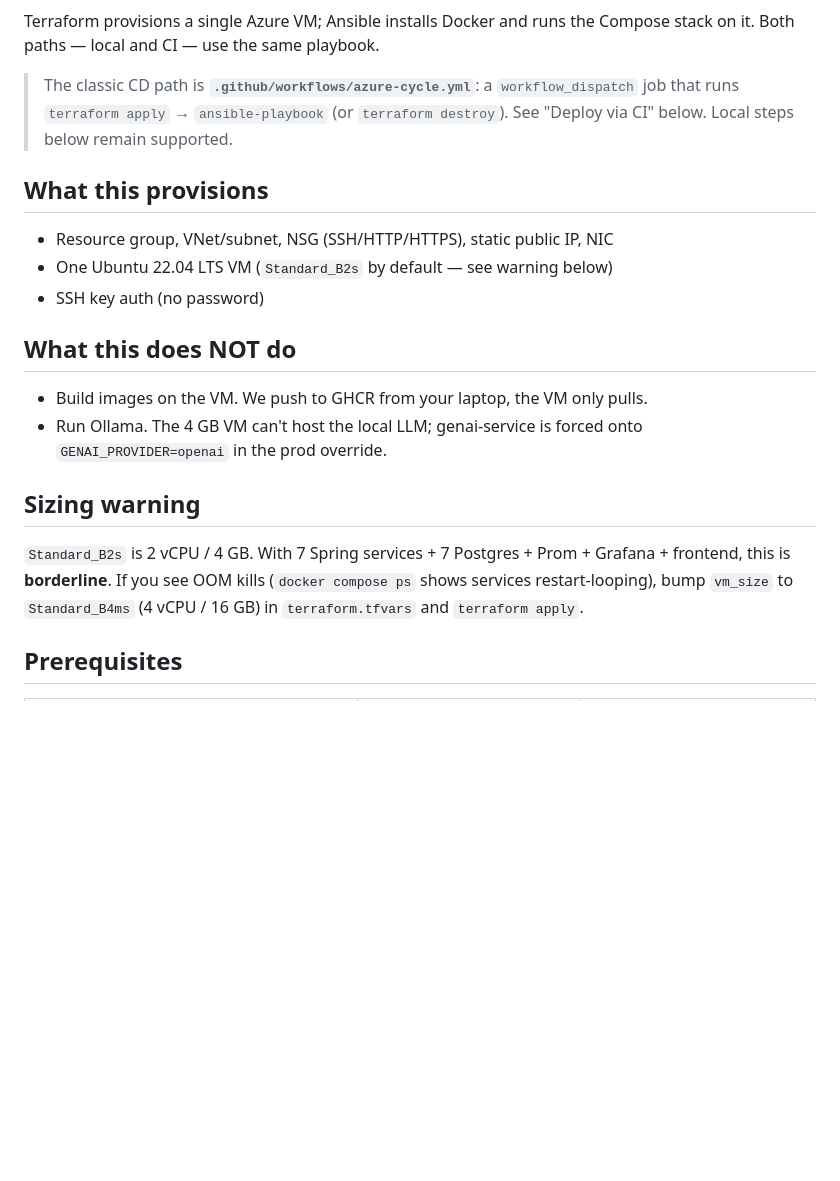
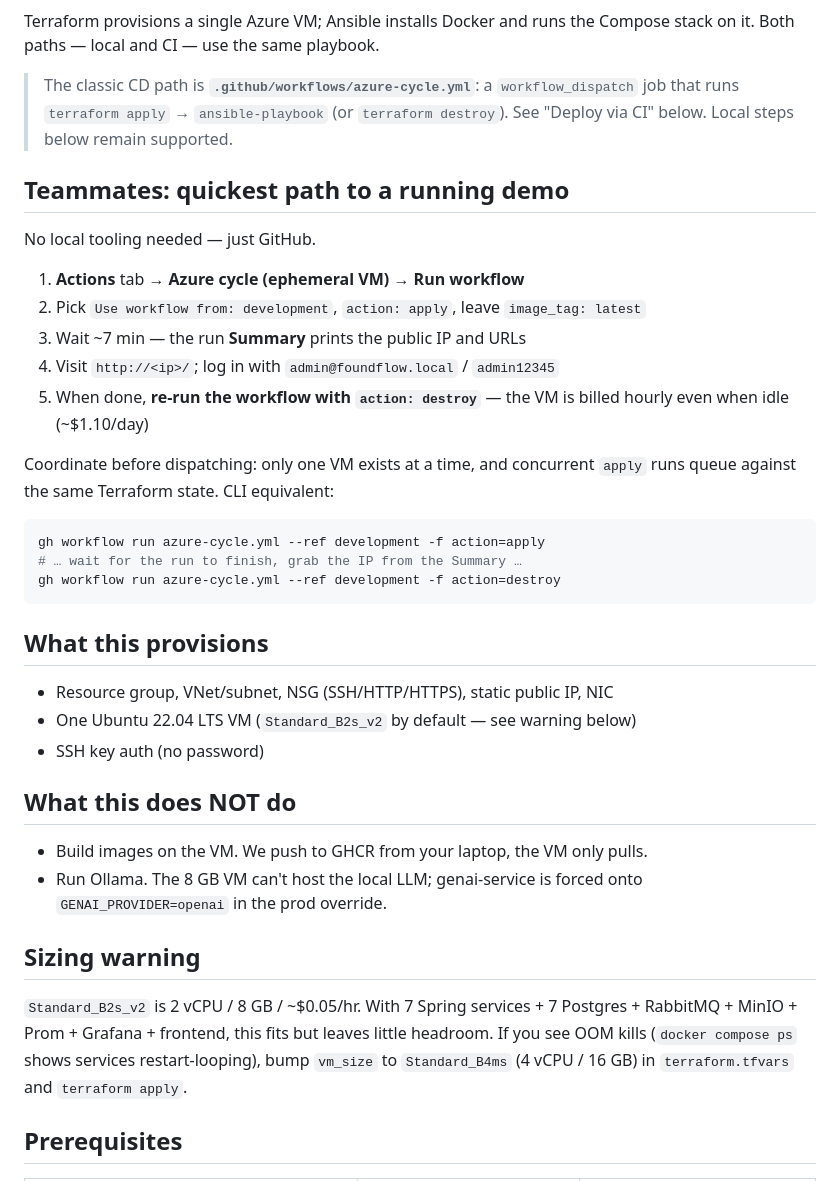
Before and after one commit to AET-DevOps26/team-chaos-monkeys, a Markdown page: deploy/README.md, the part around the change. Rendered like a GitHub page; blank space fills up the shorter version.

Commit message:
docs(deploy): add teammates quickstart + fix stale VM sizing
The Azure cycle workflow lets anyone with repo write access deploy the stack
without local tooling — surface that path at the top of deploy/README.md so
teammates don't have to ask. Also corrects the sizing description: the
default is now Standard_B2s_v2 (2 vCPU / 8 GB) since #148; the prose still
referenced Standard_B2s / 4 GB.

Co-Authored-By: Claude Opus 4.7 <noreply@anthropic.com>

````diff
--- a/deploy/README.md
+++ b/deploy/README.md
@@ -8,24 +8,43 @@ Compose stack on it. Both paths — local and CI — use the same playbook.
 > `terraform destroy`). See "Deploy via CI" below. Local steps below remain
 > supported.
 
+## Teammates: quickest path to a running demo
+
+No local tooling needed — just GitHub.
+
+1. **Actions** tab → **Azure cycle (ephemeral VM)** → **Run workflow**
+2. Pick `Use workflow from: development`, `action: apply`, leave `image_tag: latest`
+3. Wait ~7 min — the run **Summary** prints the public IP and URLs
+4. Visit `http://<ip>/`; log in with `admin@foundflow.local` / `admin12345`
+5. When done, **re-run the workflow with `action: destroy`** — the VM is billed hourly even when idle (~$1.10/day)
+
+Coordinate before dispatching: only one VM exists at a time, and concurrent `apply` runs queue against the same Terraform state. CLI equivalent:
+
+```sh
+gh workflow run azure-cycle.yml --ref development -f action=apply
+# … wait for the run to finish, grab the IP from the Summary …
+gh workflow run azure-cycle.yml --ref development -f action=destroy
+```
+
 ## What this provisions
 
 - Resource group, VNet/subnet, NSG (SSH/HTTP/HTTPS), static public IP, NIC
-- One Ubuntu 22.04 LTS VM (`Standard_B2s` by default — see warning below)
+- One Ubuntu 22.04 LTS VM (`Standard_B2s_v2` by default — see warning below)
 - SSH key auth (no password)
 
 ## What this does NOT do
 
 - Build images on the VM. We push to GHCR from your laptop, the VM only pulls.
-- Run Ollama. The 4 GB VM can't host the local LLM; genai-service is forced
+- Run Ollama. The 8 GB VM can't host the local LLM; genai-service is forced
   onto `GENAI_PROVIDER=openai` in the prod override.
 
 ## Sizing warning
 
-`Standard_B2s` is 2 vCPU / 4 GB. With 7 Spring services + 7 Postgres + Prom +
-Grafana + frontend, this is **borderline**. If you see OOM kills (`docker
-compose ps` shows services restart-looping), bump `vm_size` to
-`Standard_B4ms` (4 vCPU / 16 GB) in `terraform.tfvars` and `terraform apply`.
+`Standard_B2s_v2` is 2 vCPU / 8 GB / ~$0.05/hr. With 7 Spring services + 7
+Postgres + RabbitMQ + MinIO + Prom + Grafana + frontend, this fits but leaves
+little headroom. If you see OOM kills (`docker compose ps` shows services
+restart-looping), bump `vm_size` to `Standard_B4ms` (4 vCPU / 16 GB) in
+`terraform.tfvars` and `terraform apply`.
 
 ## Prerequisites
 
````
